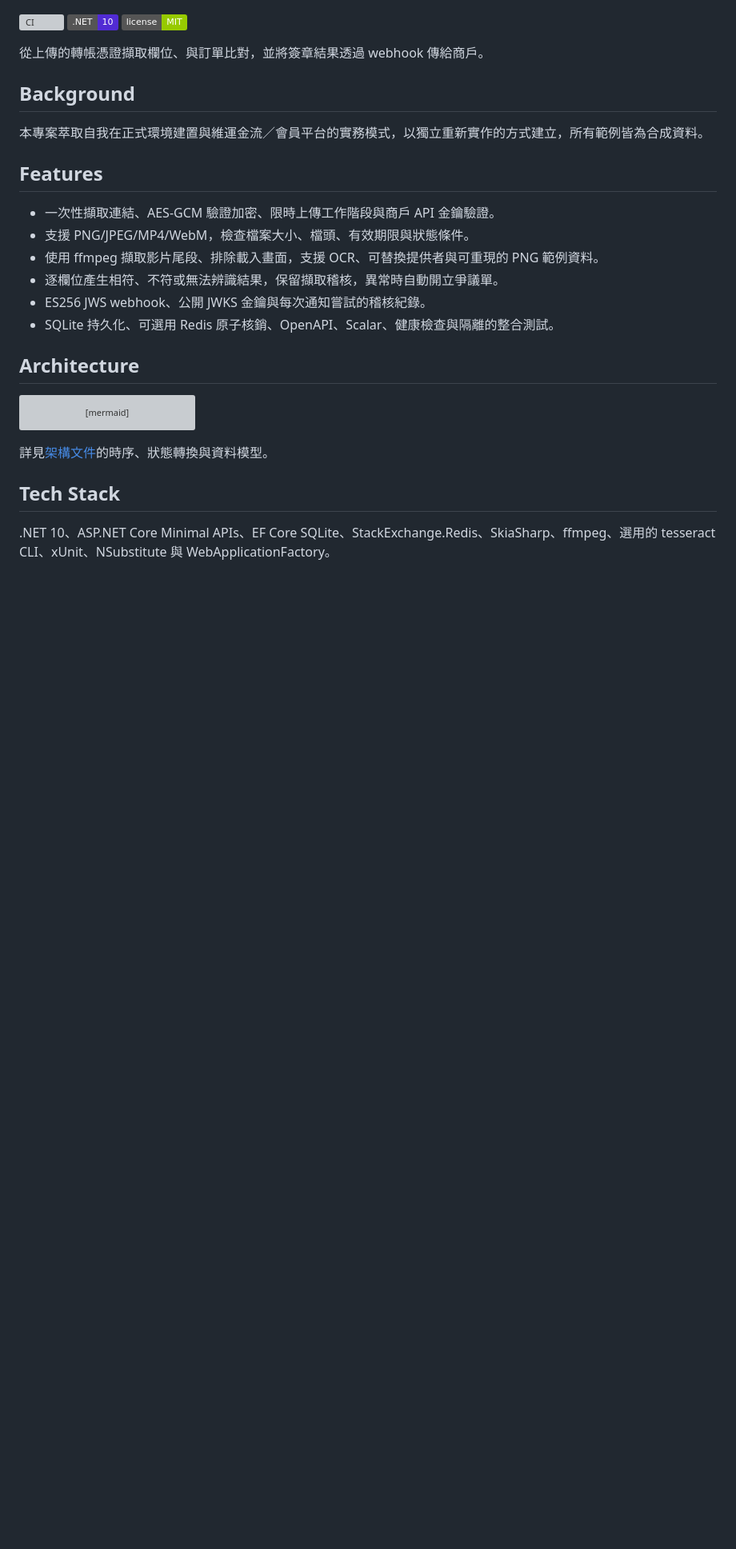
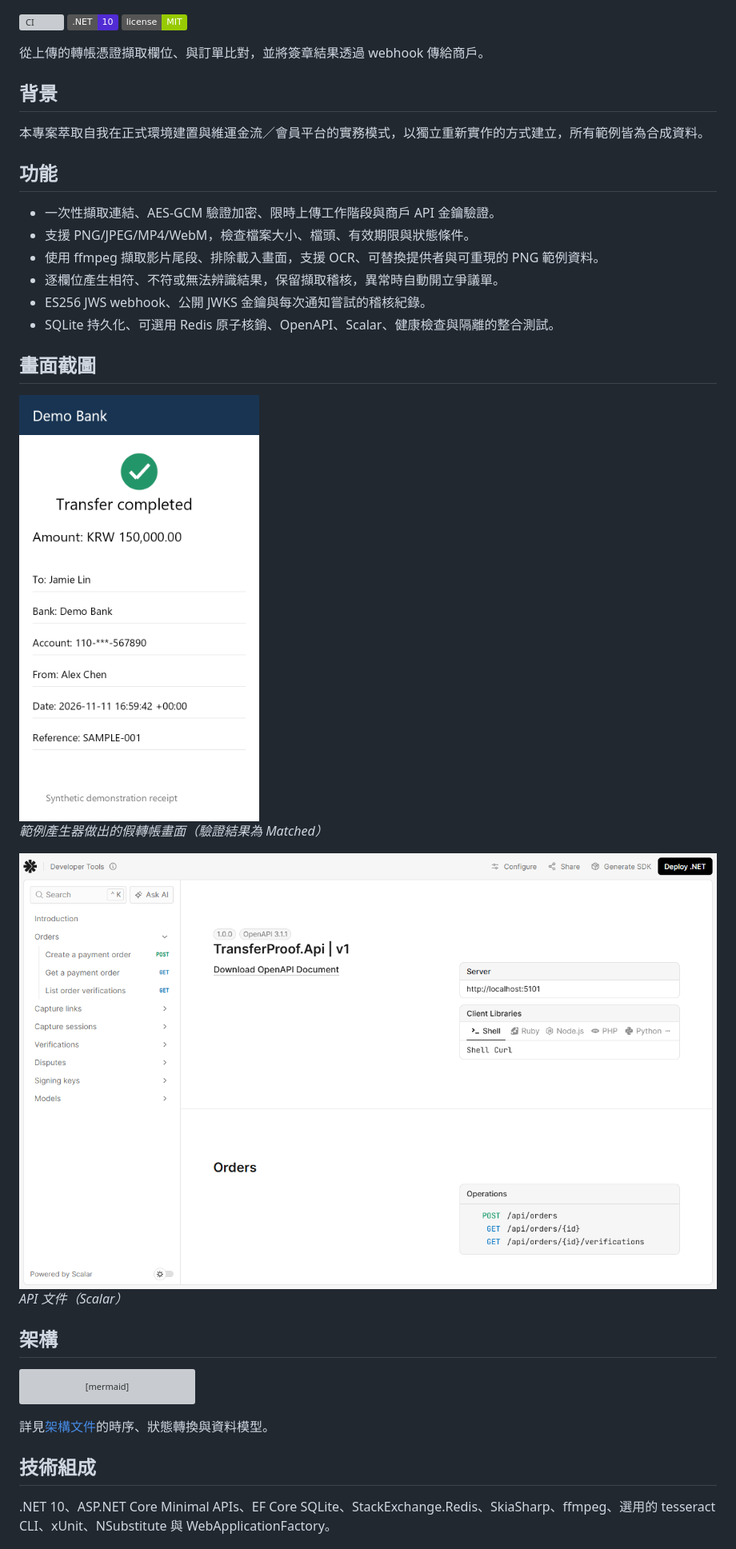
Before and after one commit to Marc-YULIN/transfer-proof-verifier, a Markdown page: README.zh-TW.md, the part around one of its changes. Shown at 80% size. GitHub-like rendering; pictures changed too: docs/images/api-reference.png (added); badges without logos; blank space fills up the shorter version; grey boxes are pictures that could not be loaded.

````diff
--- a/README.zh-TW.md
+++ b/README.zh-TW.md
@@ -6,11 +6,11 @@
 
 從上傳的轉帳憑證擷取欄位、與訂單比對，並將簽章結果透過 webhook 傳給商戶。
 
-## Background
+## 背景
 
 本專案萃取自我在正式環境建置與維運金流／會員平台的實務模式，以獨立重新實作的方式建立，所有範例皆為合成資料。
 
-## Features
+## 功能
 
 - 一次性擷取連結、AES-GCM 驗證加密、限時上傳工作階段與商戶 API 金鑰驗證。
 - 支援 PNG/JPEG/MP4/WebM，檢查檔案大小、檔頭、有效期限與狀態條件。
@@ -19,7 +19,17 @@
 - ES256 JWS webhook、公開 JWKS 金鑰與每次通知嘗試的稽核紀錄。
 - SQLite 持久化、可選用 Redis 原子核銷、OpenAPI、Scalar、健康檢查與隔離的整合測試。
 
-## Architecture
+## 畫面截圖
+
+<img src="samples/transfer-matched.png" alt="範例產生器做出的假轉帳畫面（驗證結果為 Matched）" width="300">
+
+*範例產生器做出的假轉帳畫面（驗證結果為 Matched）*
+
+<img src="docs/images/api-reference.png" alt="API 文件（Scalar）">
+
+*API 文件（Scalar）*
+
+## 架構
 
 ```mermaid
 flowchart LR
@@ -38,7 +48,7 @@ flowchart LR
 
 詳見[架構文件](docs/architecture.md)的時序、狀態轉換與資料模型。
 
-## Tech Stack
+## 技術組成
 
 .NET 10、ASP.NET Core Minimal APIs、EF Core SQLite、StackExchange.Redis、SkiaSharp、ffmpeg、選用的 tesseract CLI、xUnit、NSubstitute 與 WebApplicationFactory。
 
````
Also changed, not shown: other parts of README.zh-TW.md (+8 -8 lines), README.md (+10 -0 lines).
